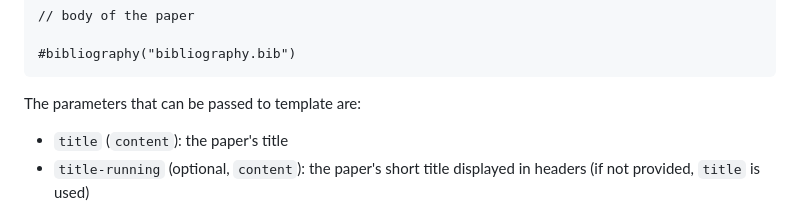
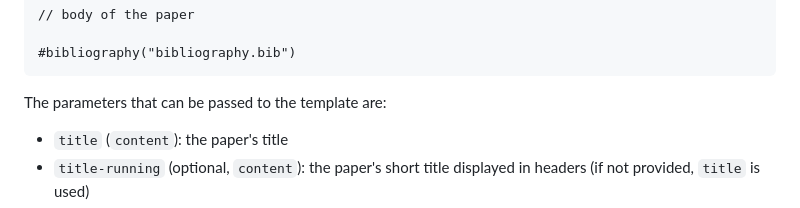
Before and after one commit to para-lipics/para-lipics, a Markdown page: README.md, the part around the change. Drawn GitHub-style.

Commit message:
quickfix

````diff
--- a/README.md
+++ b/README.md
@@ -23,7 +23,7 @@ Import the template in your project with:
 #bibliography("bibliography.bib")
 ```
 
-The parameters that can be passed to template are:
+The parameters that can be passed to the template are:
 - `title` (`content`): the paper's title
 - `title-running` (optional, `content`): the paper's short title displayed in headers (if not provided, `title` is used)
 - `authors` (`array`): an array of authors, each author being a dictionary of the form:
````
